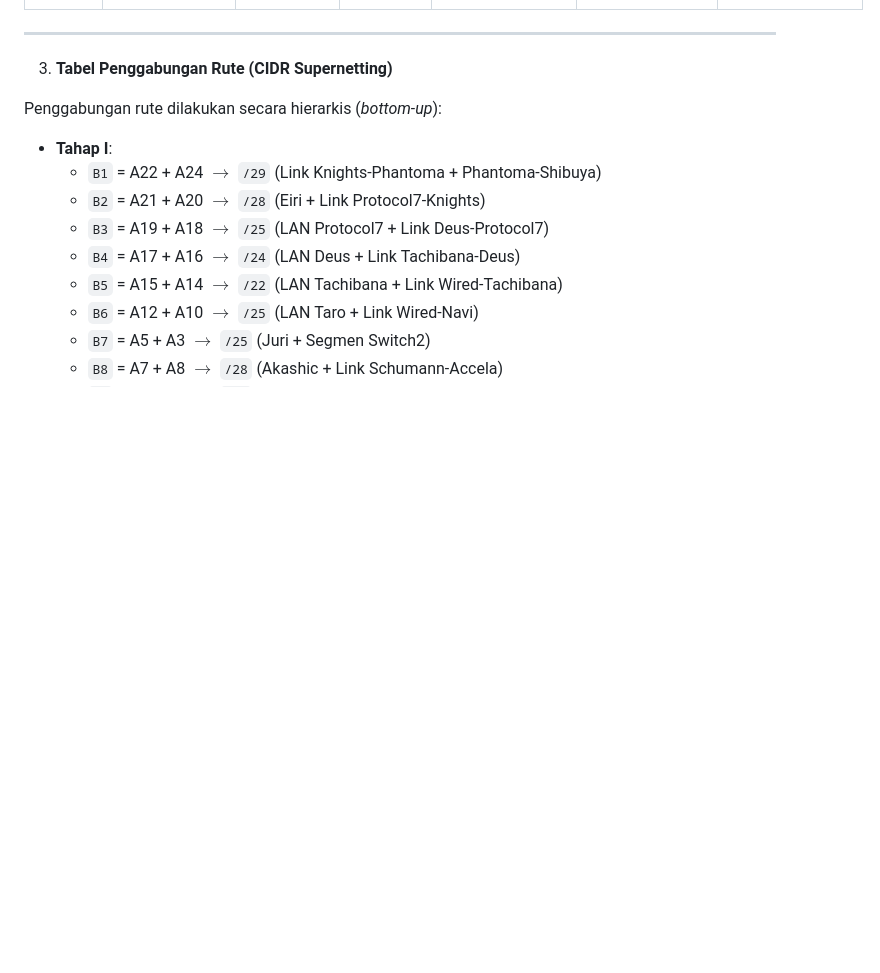
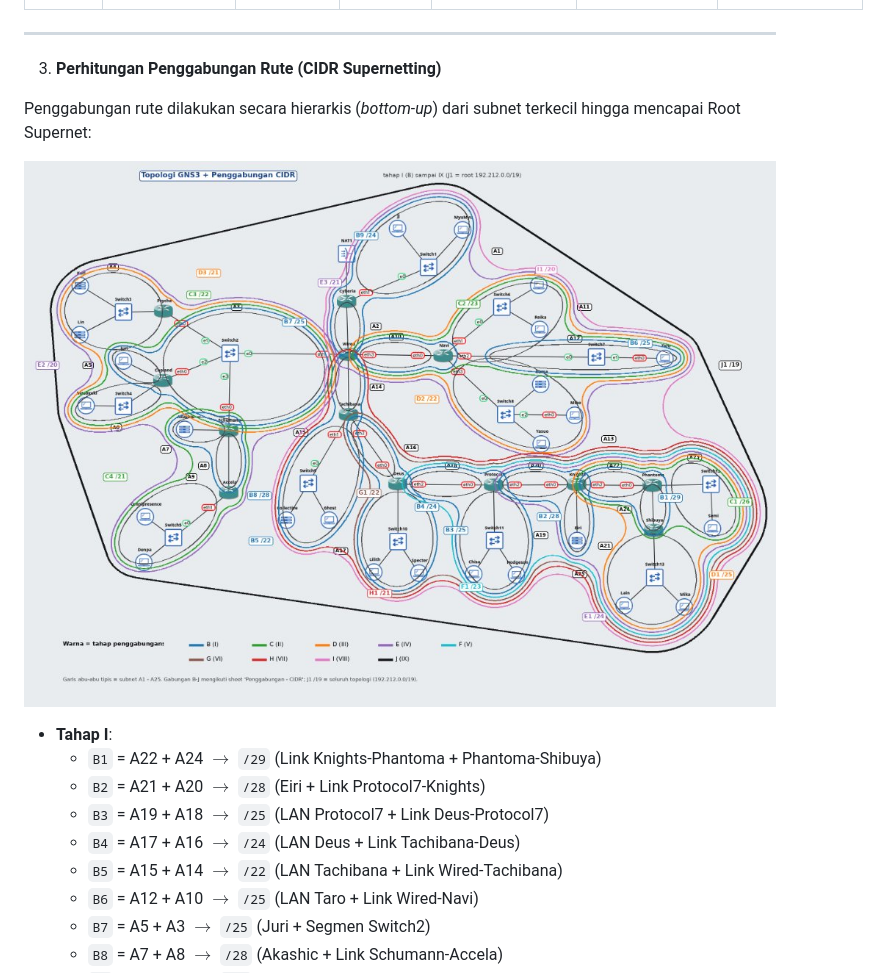
Before and after one commit to ZackAreNot/Jarkom-Modul-4-2026-K-02, a Markdown page: README.md, the part around one of its changes. Drawn GitHub-style; pictures changed too: assets/Topologi_GNS3_Penggabungan_CIDR.png (added); blank space fills up the shorter version.

```diff
--- a/README.md
+++ b/README.md
@@ -87,9 +69,11 @@ Total kebutuhan IP jaringan adalah **2814 IP** (termasuk host dan interface rout
 
 ---
 
-3. **Tabel Penggabungan Rute (CIDR Supernetting)**
+3. **Perhitungan Penggabungan Rute (CIDR Supernetting)**
 
-Penggabungan rute dilakukan secara hierarkis (*bottom-up*):
+Penggabungan rute dilakukan secara hierarkis (*bottom-up*) dari subnet terkecil hingga mencapai Root Supernet:
+
+![Topologi GNS3 + Penggabungan CIDR](assets/Topologi_GNS3_Penggabungan_CIDR.png)
 
 * **Tahap I**:
   - `B1` = A22 + A24 $\to$ `/29` (Link Knights-Phantoma + Phantoma-Shibuya)
```
Also changed, not shown: other parts of README.md (+2 -20 lines), assets/Topologi_GNS3_Pembagian_Subnet.png (added).
